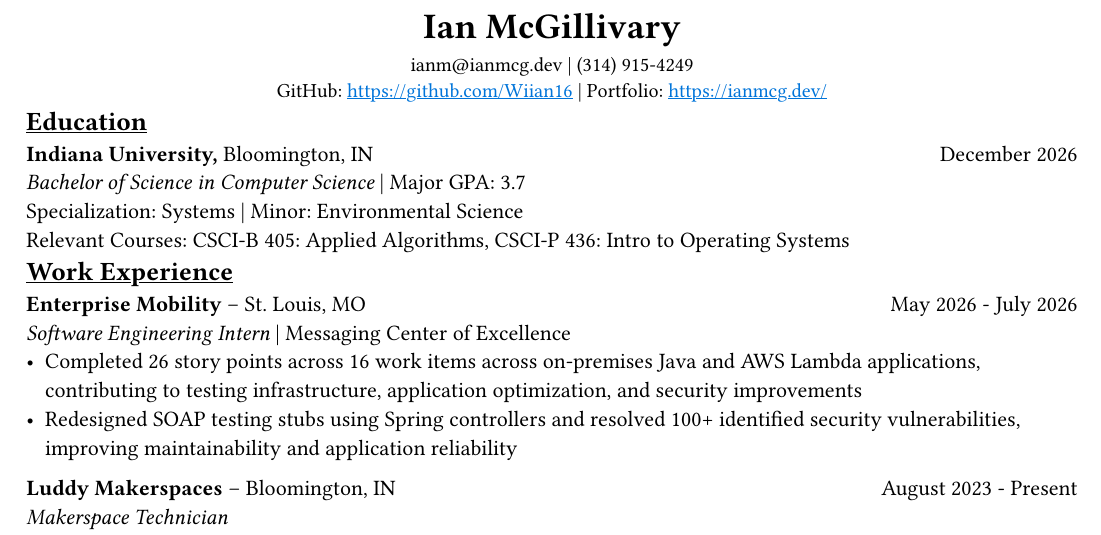
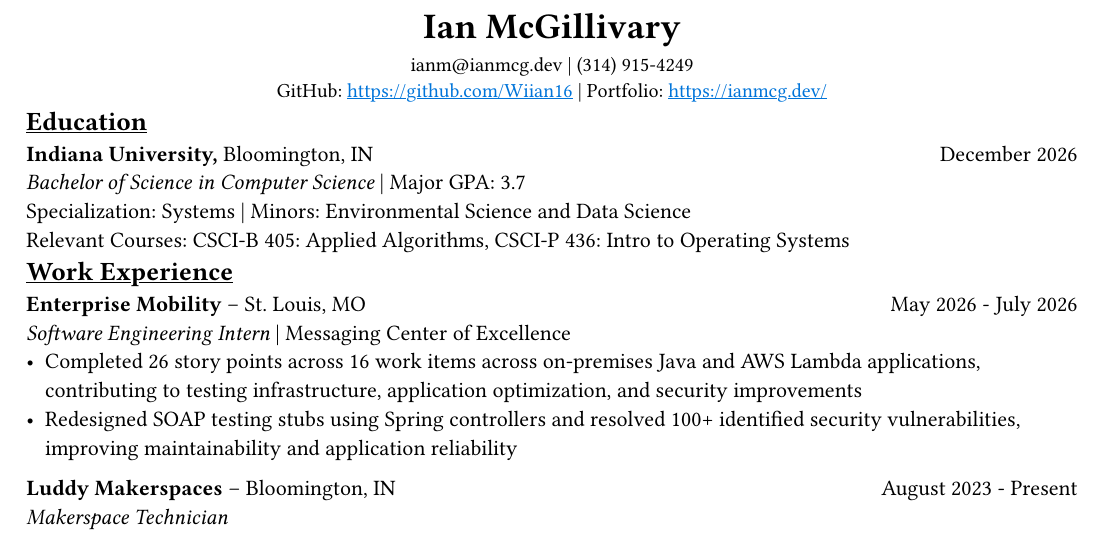
Before and after one commit to Wiian16/Resume, a Typst document (IanMcGillivaryResume.typ): part of the page, cut so that both start at the same text. Compiled offline with Typst 0.15.

Commit message:
Update education: add data science minor

```diff
--- a/IanMcGillivaryResume.typ
+++ b/IanMcGillivaryResume.typ
@@ -35,7 +35,7 @@
 \
 _Bachelor of Science in Computer Science_ | Major GPA: 3.7
 \
-Specialization: Systems | Minor: Environmental Science
+Specialization: Systems | Minors: Environmental Science and Data Science
 \
 Relevant Courses: CSCI-B 405: Applied Algorithms, CSCI-P 436: Intro to Operating Systems
 
```
